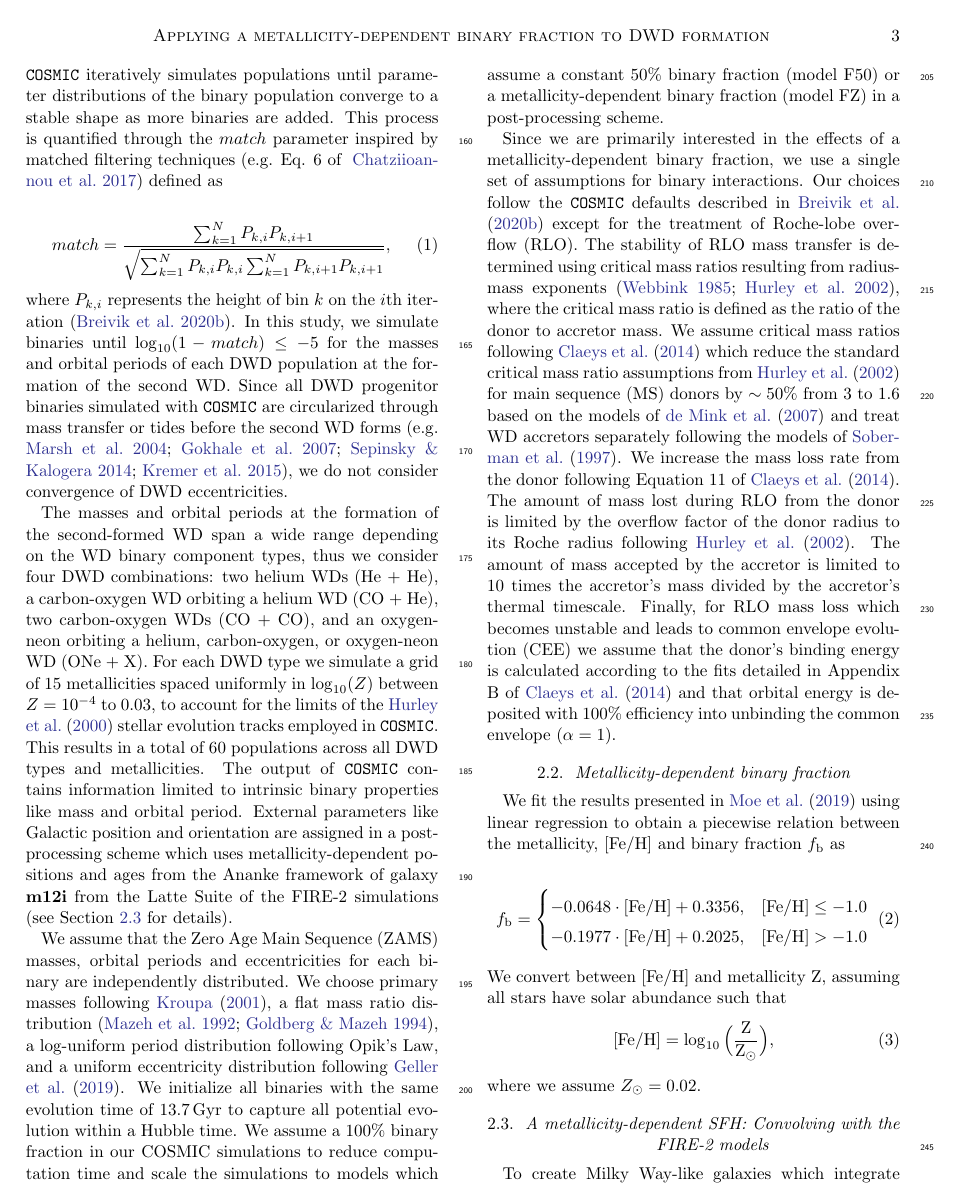
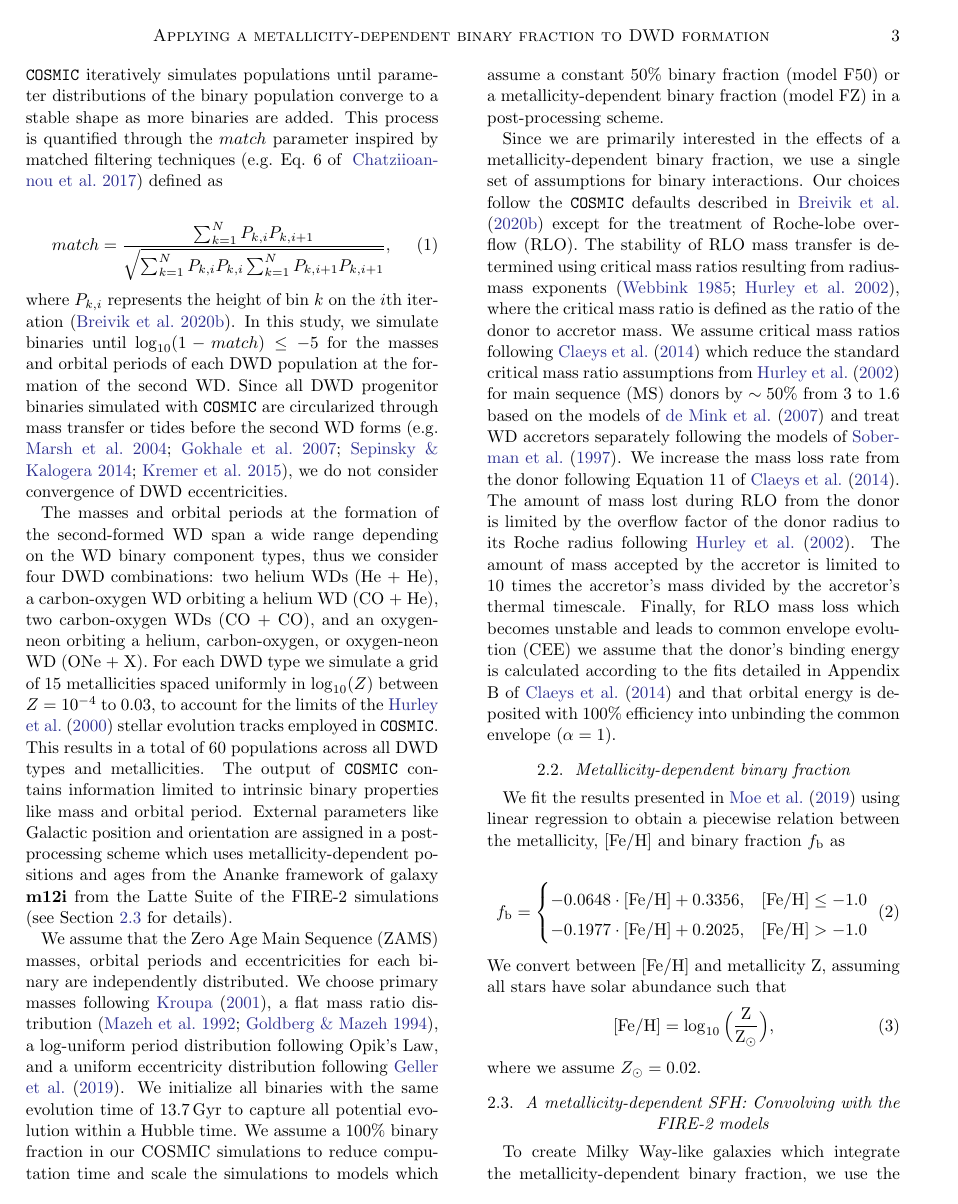
Before and after one commit to katiebreivik/hush, a LaTeX paper (src/ms.tex): page 3 of 18. Compiled offline with pdfLaTeX.

Commit message:
Update ms.tex

```diff
--- a/src/ms.tex
+++ b/src/ms.tex
@@ -1,6 +1,5 @@
 % Define document class
 \documentclass[twocolumn]{aastex631}
-\usepackage[switch, modulo]{lineno}
 
 \newcommand{\vdag}{(v)^\dagger}
 \newcommand\aastex{AAS\TeX}
```
Also changed, not shown: src/ms.tex (1 more changed lines).
